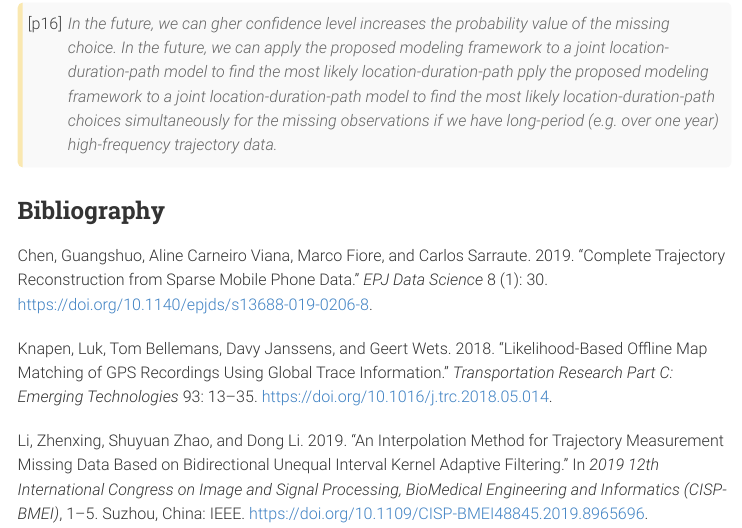
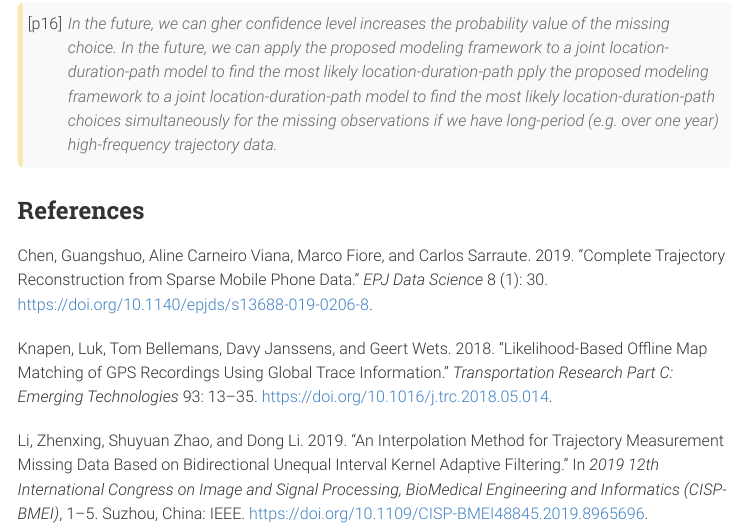
Before and after one commit to daniellemccool/paperpile, an R Markdown document (paper_3_annotations.Rmd): the page in a window 1100 px wide, from 16110 px down. The pictures show the output file paper_3_annotations.html that the author committed with the source, opened offline; menus at the side of the page are left out.

Commit message:
Push to test action workflow

````diff
--- a/paper_3_annotations.Rmd
+++ b/paper_3_annotations.Rmd
@@ -56,4 +56,4 @@ json <- readJsonPaperpile()
 layoutPapersInHTML(json)
 ```
 
-## Bibliography
+## References
````
Also changed, not shown: paper_3_annotations.html.
